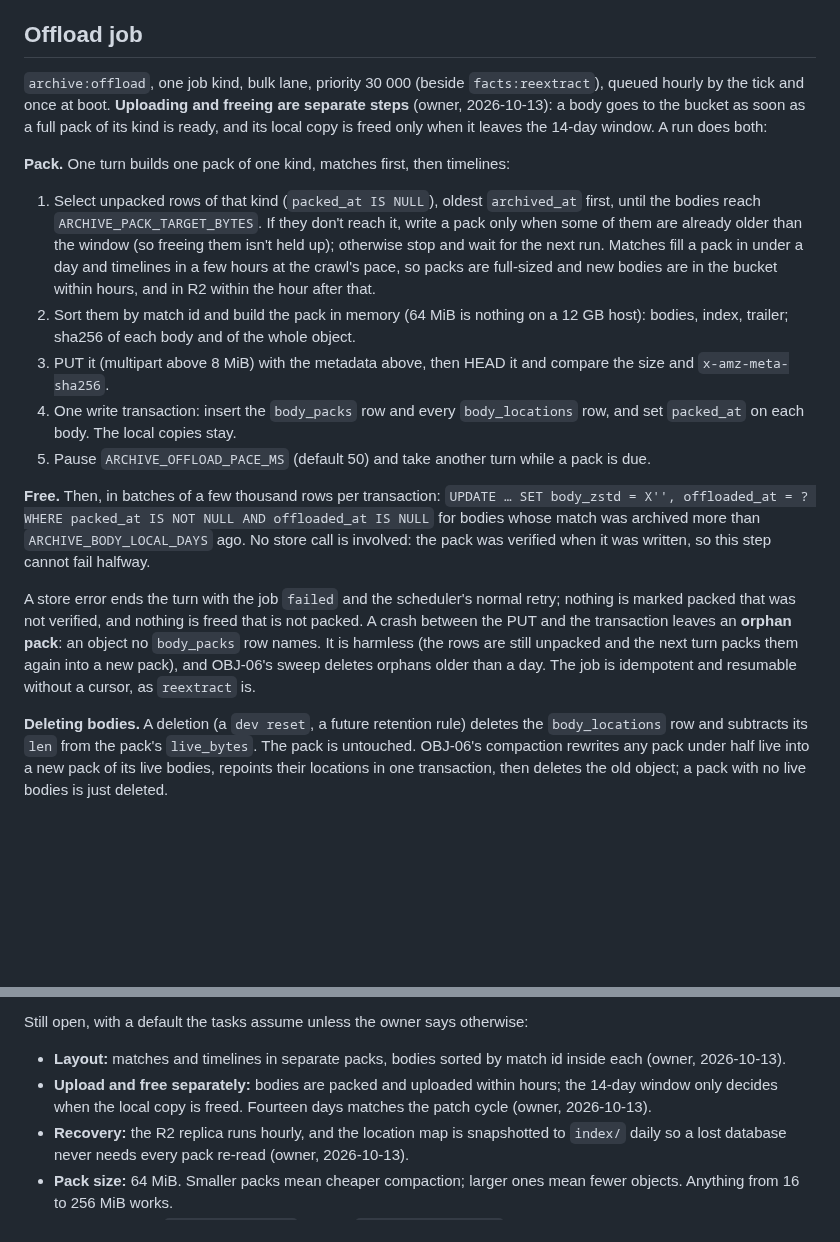
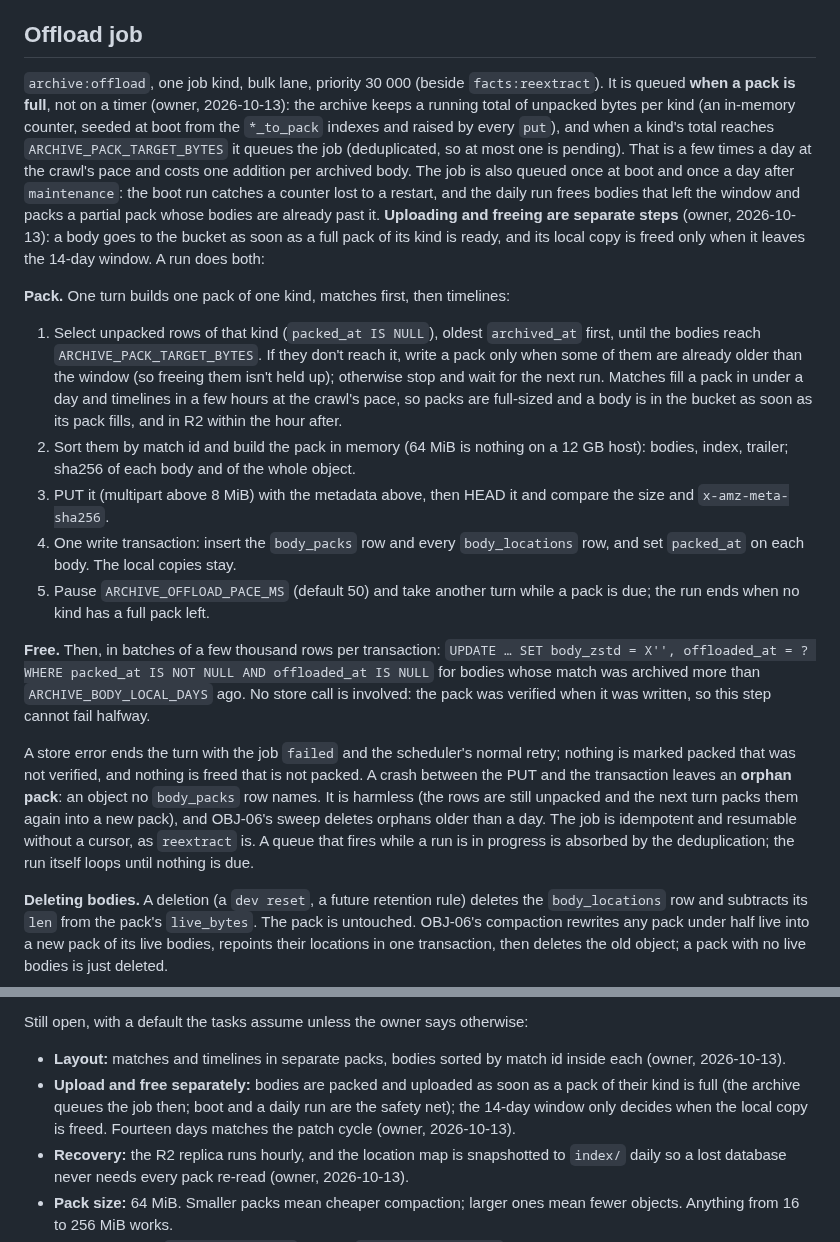
Before and after one commit to NinjaGoldfinch/riot-proxy, a Markdown page: docs/design/12-object-storage-and-hosting.md, 2 parts joined by grey strips. GitHub-like rendering; blank space fills up the shorter version.

Commit message:
docs(design): queue the offload when a pack is full, not hourly
Task: OBJ-00

```diff
--- a/docs/design/12-object-storage-and-hosting.md
+++ b/docs/design/12-object-storage-and-hosting.md
@@ -253,7 +253,16 @@ musl build: it uses `reqwest` with rustls, same as the proxy.
 ## Offload job
 
 `archive:offload`, one job kind, bulk lane, priority 30 000 (beside
-`facts:reextract`), queued hourly by the tick and once at boot. **Uploading
+`facts:reextract`). It is queued **when a pack is full**, not on a timer
+(owner, 2026-10-13): the archive keeps a running total of unpacked bytes per
+kind (an in-memory counter, seeded at boot from the `*_to_pack` indexes and
+raised by every `put`), and when a kind's total reaches
+`ARCHIVE_PACK_TARGET_BYTES` it queues the job (deduplicated, so at most one is
+pending). That is a few times a day at the crawl's pace and costs one
+addition per archived body. The job is also queued once at boot and once a
+day after `maintenance`: the boot run catches a counter lost to a restart,
+and the daily run frees bodies that left the window and packs a partial pack
+whose bodies are already past it. **Uploading
 and freeing are separate steps** (owner, 2026-10-13): a body goes to the
 bucket as soon as a full pack of its kind is ready, and its local copy is
 freed only when it leaves the 14-day window. A run does both:
@@ -265,8 +274,8 @@ freed only when it leaves the 14-day window. A run does both:
    If they don't reach it, write a pack only when some of them are already
    older than the window (so freeing them isn't held up); otherwise stop and
    wait for the next run. Matches fill a pack in under a day and timelines in
-   a few hours at the crawl's pace, so packs are full-sized and new bodies
-   are in the bucket within hours, and in R2 within the hour after that.
+   a few hours at the crawl's pace, so packs are full-sized and a body is in
+   the bucket as soon as its pack fills, and in R2 within the hour after.
 2. Sort them by match id and build the pack in memory (64 MiB is nothing on
    a 12 GB host): bodies, index, trailer; sha256 of each body and of the
    whole object.
@@ -276,7 +285,7 @@ freed only when it leaves the 14-day window. A run does both:
    `body_locations` row, and set `packed_at` on each body. The local copies
    stay.
 5. Pause `ARCHIVE_OFFLOAD_PACE_MS` (default 50) and take another turn while a
-   pack is due.
+   pack is due; the run ends when no kind has a full pack left.
 
 **Free.** Then, in batches of a few thousand rows per transaction:
 `UPDATE … SET body_zstd = X'', offloaded_at = ? WHERE packed_at IS NOT NULL
@@ -290,7 +299,9 @@ that is not packed. A crash between the PUT and the transaction leaves an
 **orphan pack**: an object no `body_packs` row names. It is harmless (the
 rows are still unpacked and the next turn packs them again into a new pack),
 and OBJ-06's sweep deletes orphans older than a day. The job is idempotent
-and resumable without a cursor, as `reextract` is.
+and resumable without a cursor, as `reextract` is. A queue that fires while
+a run is in progress is absorbed by the deduplication; the run itself loops
+until nothing is due.
 
 **Deleting bodies.** A deletion (a `dev reset`, a future retention rule)
 deletes the `body_locations` row and subtracts its `len` from the pack's
@@ -849,8 +860,9 @@ Still open, with a default the tasks assume unless the owner says otherwise:
 
 - **Layout:** matches and timelines in separate packs, bodies sorted by
   match id inside each (owner, 2026-10-13).
-- **Upload and free separately:** bodies are packed and uploaded within
-  hours; the 14-day window only decides when the local copy is freed. Fourteen
+- **Upload and free separately:** bodies are packed and uploaded as soon as
+  a pack of their kind is full (the archive queues the job then; boot and a
+  daily run are the safety net); the 14-day window only decides when the local copy is freed. Fourteen
   days matches the patch cycle (owner, 2026-10-13).
 - **Recovery:** the R2 replica runs hourly, and the location map is
   snapshotted to `index/` daily so a lost database never needs every pack
```
Also changed, not shown: other parts of docs/design/12-object-storage-and-hosting.md (+1 -1 lines).
